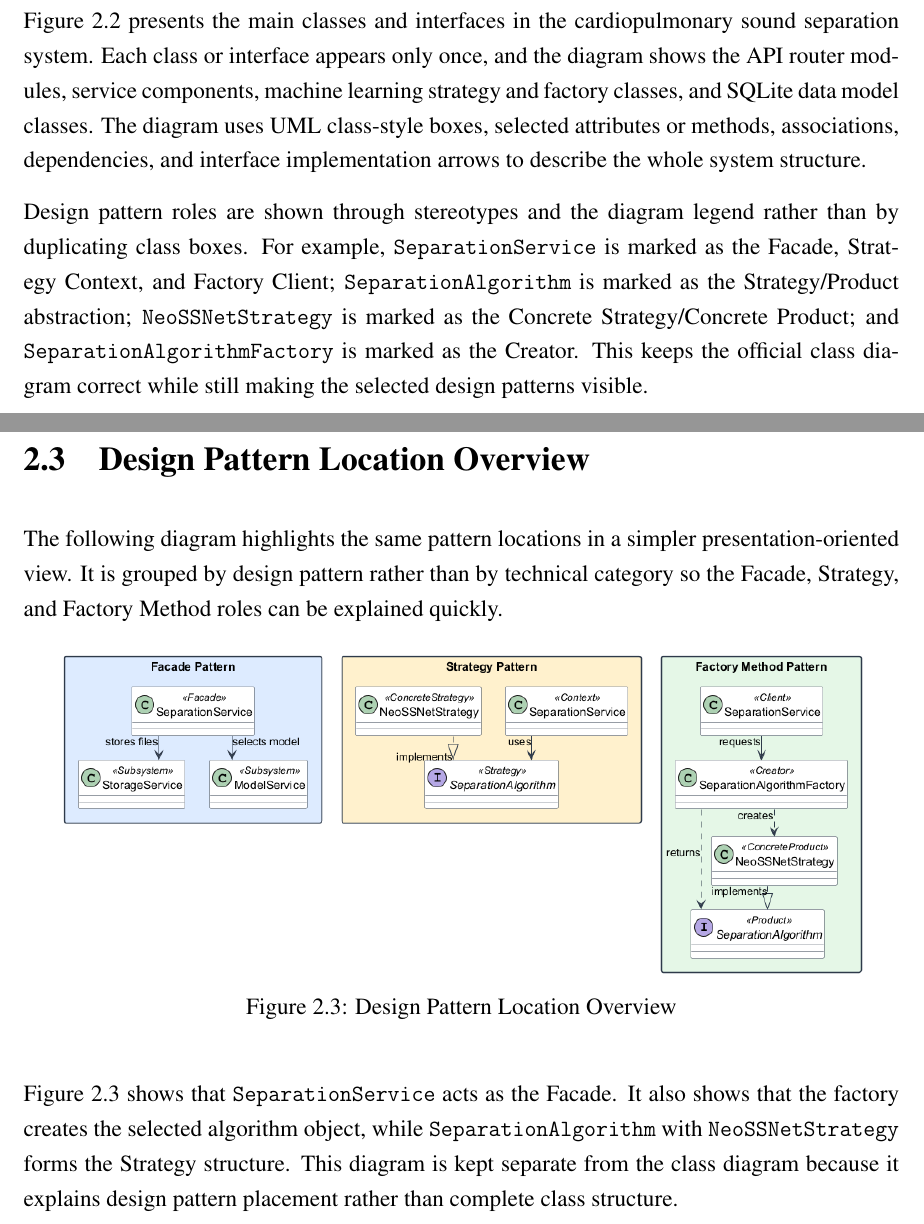
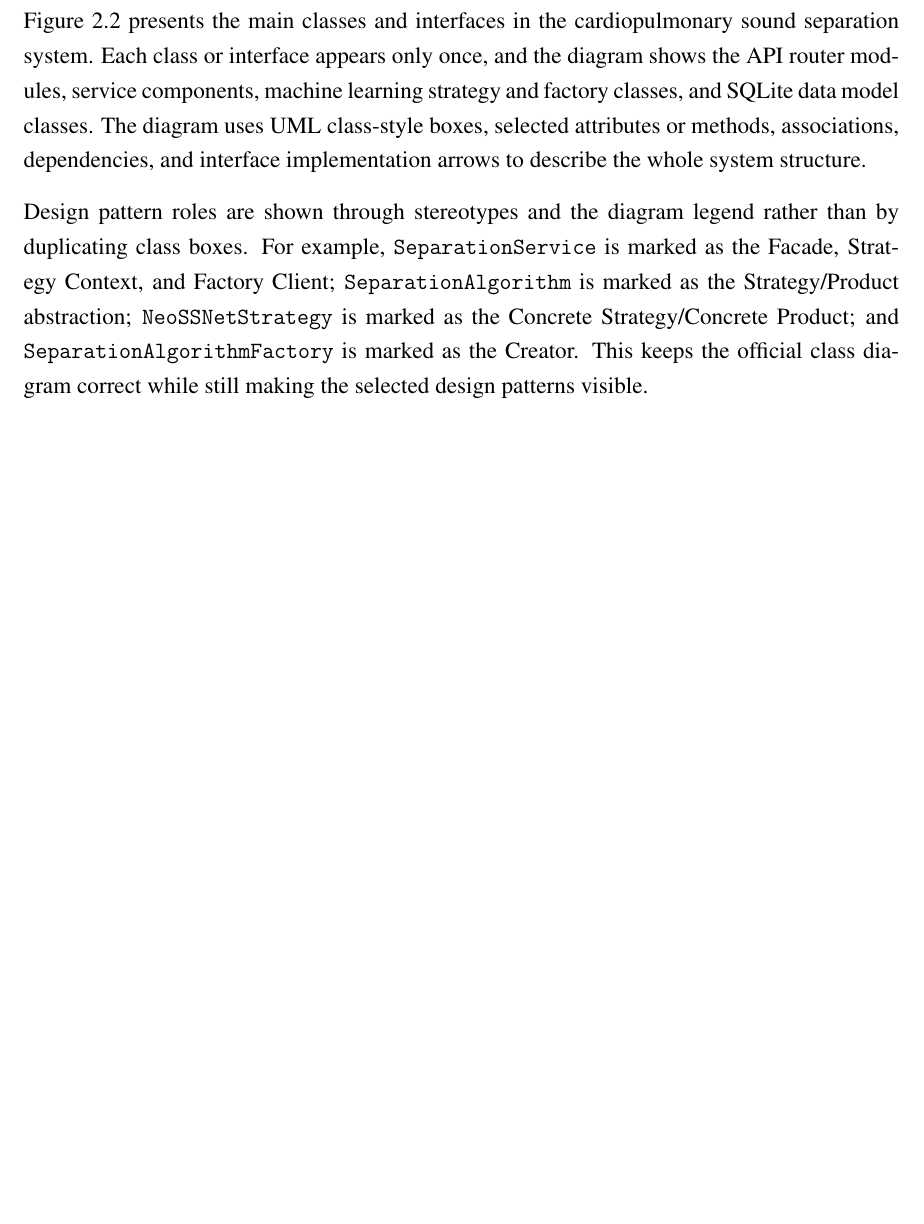
Before and after one commit to ASHRAF-2004/Machine-Learning-Based-System-for-Cardiopulmonary-Sound-Separation, a LaTeX thesis (docs/software_design_report/main.tex, which reads docs/software_design_report/chapters/02_system_overview.tex): two parts of pages 19 and 20 of 49 before the commit and part of page 19 of 48 after it, the two joined at a grey line, cut so that both start at the same text, the shorter picture padded with empty space. Compiled offline with pdfLaTeX.

Commit message:
Remove design pattern location overview section

```diff
--- a/docs/software_design_report/chapters/02_system_overview.tex
+++ b/docs/software_design_report/chapters/02_system_overview.tex
@@ -210,20 +210,6 @@ Figure~\ref{fig:overall-class-diagram} presents the main classes and interfaces
 
 Design pattern roles are shown through stereotypes and the diagram legend rather than by duplicating class boxes. For example, \texttt{SeparationService} is marked as the Facade, Strategy Context, and Factory Client; \texttt{SeparationAlgorithm} is marked as the Strategy/Product abstraction; \texttt{NeoSSNetStrategy} is marked as the Concrete Strategy/Concrete Product; and \texttt{SeparationAlgorithmFactory} is marked as the Creator. This keeps the official class diagram correct while still making the selected design patterns visible.
 
-\clearpage
-\section{Design Pattern Location Overview}
-
-The following diagram highlights the same pattern locations in a simpler presentation-oriented view. It is grouped by design pattern rather than by technical category so the Facade, Strategy, and Factory Method roles can be explained quickly.
-
-\begin{figure}[H]
-  \centering
-  \includegraphics[width=0.92\textwidth,height=0.60\textheight,keepaspectratio]{pattern_location_overview.png}
-  \caption{Design Pattern Location Overview}
-  \label{fig:pattern-location-overview}
-\end{figure}
-
-Figure~\ref{fig:pattern-location-overview} shows that \texttt{SeparationService} acts as the Facade. It also shows that the factory creates the selected algorithm object, while \texttt{SeparationAlgorithm} with \texttt{NeoSSNetStrategy} forms the Strategy structure. This diagram is kept separate from the class diagram because it explains design pattern placement rather than complete class structure.
-
 \section{Entity Relationship Diagram (ERD)}
 
 \begin{figure}[H]
```
Also changed, not shown: docs/software_design_report/main.pdf.
